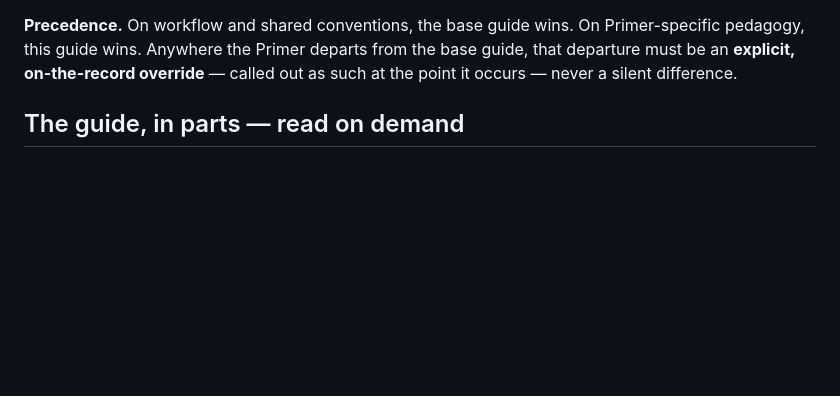
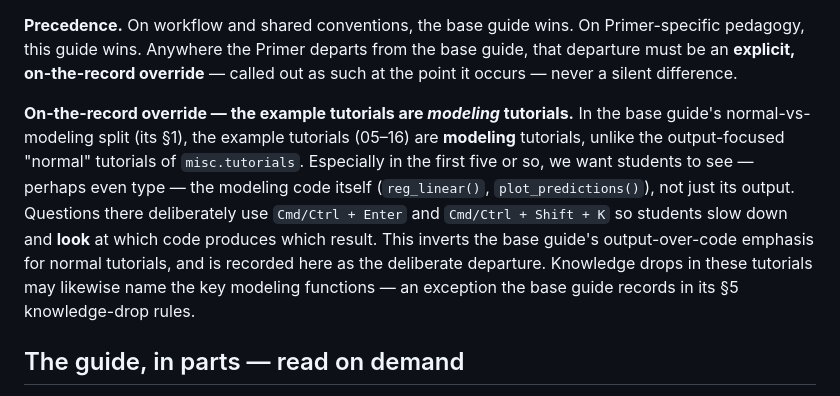
Before and after one commit to PPBDS/primer, a Markdown page: CLAUDE.md, the part around the change. Drawn GitHub-style; blank space fills up the shorter version.

Commit message:
Record modeling-tutorials override: example tutorials show code
Tutorials 05+ are modeling tutorials per the base guide's new
normal-vs-modeling split: students see (perhaps type) reg_linear()/
plot_predictions() code, use Cmd/Ctrl+Enter and Cmd/Ctrl+Shift+K to
slow down and look, and knowledge drops may name modeling functions.

Co-Authored-By: Claude Fable 5 <noreply@anthropic.com>

```diff
--- a/CLAUDE.md
+++ b/CLAUDE.md
@@ -29,6 +29,8 @@ The base guide is the source of truth for everything common to all such tutorial
 This guide covers only what is **specific to the Primer**: the Cardinal Virtues structure, the EMH progression, predictive/causal pairing, Preceptor and Population Tables, the canonical definitions, the knowledge-drop library, the master exercise list, and the per-problem seed specs.
 
 **Precedence.** On workflow and shared conventions, the base guide wins. On Primer-specific pedagogy, this guide wins. Anywhere the Primer departs from the base guide, that departure must be an **explicit, on-the-record override** — called out as such at the point it occurs — never a silent difference.
+
+**On-the-record override — the example tutorials are *modeling* tutorials.** In the base guide's normal-vs-modeling split (its §1), the example tutorials (05–16) are **modeling** tutorials, unlike the output-focused "normal" tutorials of `misc.tutorials`. Especially in the first five or so, we want students to see — perhaps even type — the modeling code itself (`reg_linear()`, `plot_predictions()`), not just its output. Questions there deliberately use `Cmd/Ctrl + Enter` and `Cmd/Ctrl + Shift + K` so students slow down and **look** at which code produces which result. This inverts the base guide's output-over-code emphasis for normal tutorials, and is recorded here as the deliberate departure. Knowledge drops in these tutorials may likewise name the key modeling functions — an exception the base guide records in its §5 knowledge-drop rules.
 
 ## The guide, in parts — read on demand
 
```
